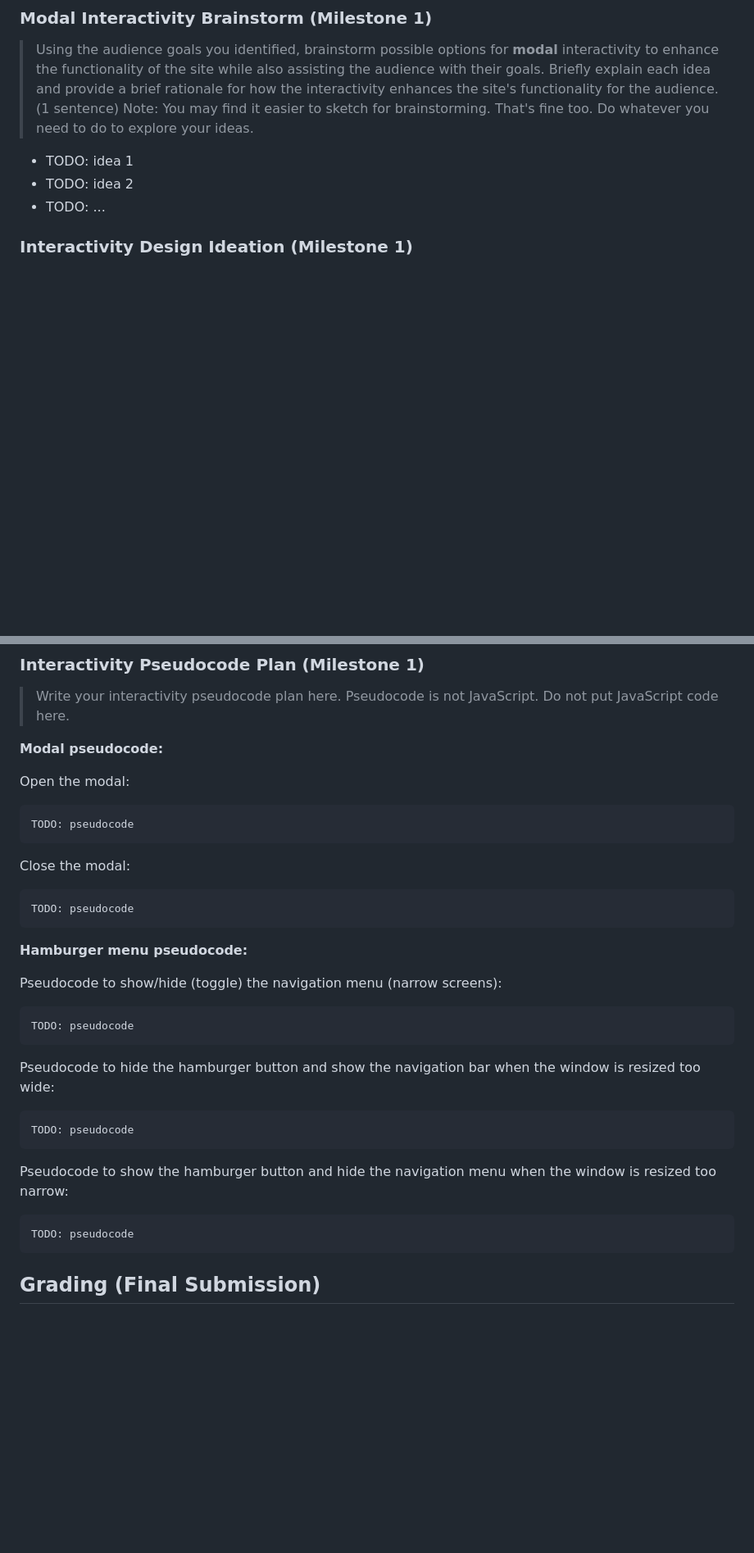
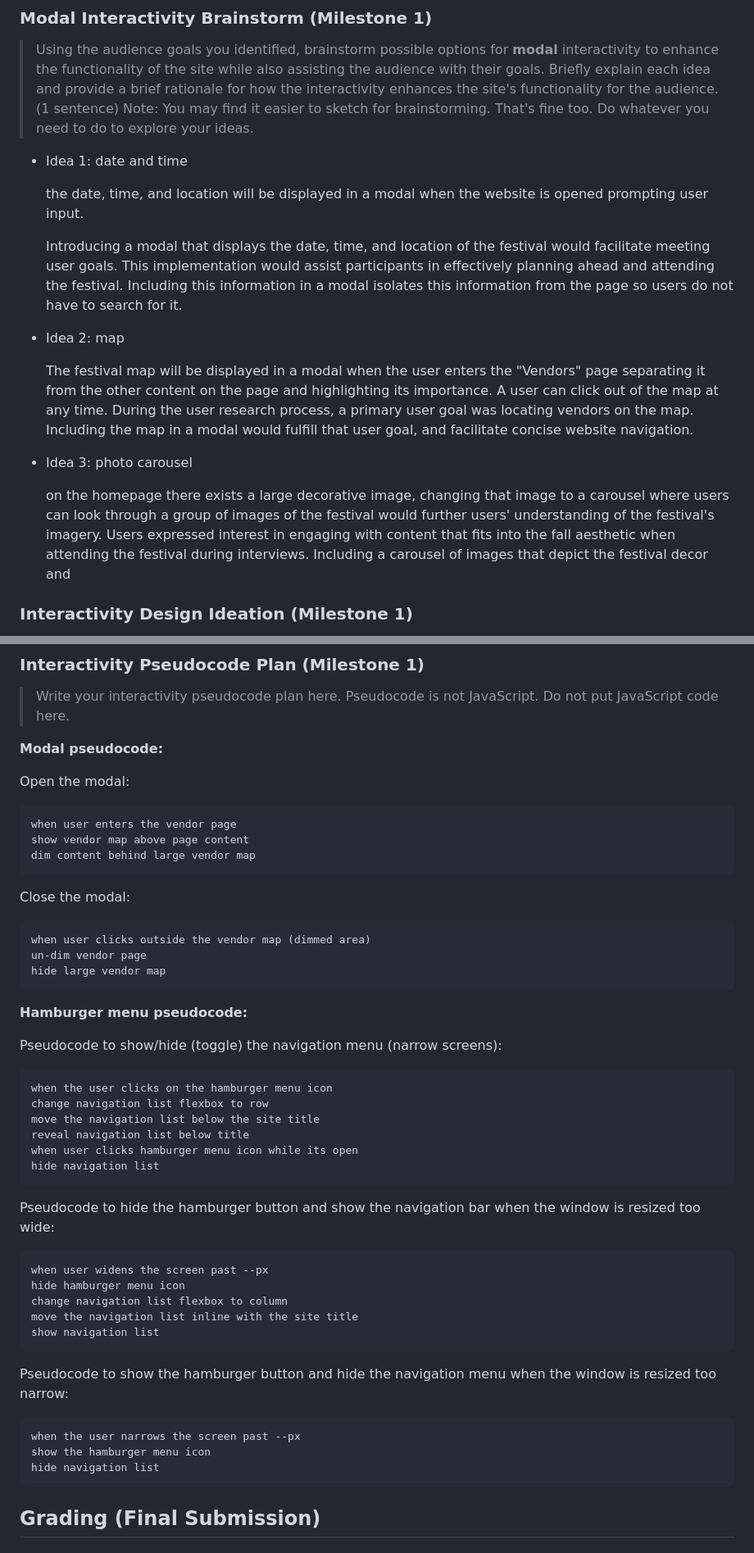
Before and after one commit to ed-conte/ithaca-apple-harvest-festival-website, a Markdown page: design-plan/design-journey.md, 2 parts joined by grey strips. Shown: that part at 82% size. Drawn GitHub-style; blank space fills up the shorter version.

Commit message:
completed design journey up to sketches

````diff
--- a/design-plan/design-journey.md
+++ b/design-plan/design-journey.md
@@ -85,9 +85,20 @@ The audience for the Ithaca Apple Harvest Festival Website is Ithaca area reside
 > Briefly explain each idea and provide a brief rationale for how the interactivity enhances the site's functionality for the audience. (1 sentence)
 > Note: You may find it easier to sketch for brainstorming. That's fine too. Do whatever you need to do to explore your ideas.
 
-- TODO: idea 1
-- TODO: idea 2
-- TODO: ...
+- Idea 1: date and time
+
+  the date, time, and location will be displayed in a modal when the website is opened prompting user input.
+
+  Introducing a modal that displays the date, time, and location of the festival would facilitate meeting user goals. This implementation would assist participants in effectively planning ahead and attending the festival. Including this information in a modal isolates this information from the page so users do not have to search for it.
+
+- Idea 2: map
+
+  The festival map will be displayed in a modal when the user enters the "Vendors" page separating it from the other content on the page and highlighting its importance. A user can click out of the map at any time. During the user research process, a primary user goal was locating vendors on the map. Including the map in a modal would fulfill that user goal, and facilitate concise website navigation.
+
+- Idea 3: photo carousel
+
+  on the homepage there exists a large decorative image, changing that image to a carousel where users can look through a group of images of the festival would further users' understanding of the festival's imagery. Users expressed interest in engaging with content that fits into the fall aesthetic when attending the festival during interviews. Including a carousel of images that depict the festival decor and
+
 
 
 ### Interactivity Design Ideation (Milestone 1)
@@ -146,13 +158,17 @@ TODO: planning sketch(es)
 Open the modal:
 
 ```
-TODO: pseudocode
+when user enters the vendor page
+show vendor map above page content
+dim content behind large vendor map
 ```
 
 Close the modal:
 
 ```
-TODO: pseudocode
+when user clicks outside the vendor map (dimmed area)
+un-dim vendor page
+hide large vendor map
 ```
 
 **Hamburger menu pseudocode:**
@@ -160,21 +176,32 @@ TODO: pseudocode
 Pseudocode to show/hide (toggle) the navigation menu (narrow screens):
 
 ```
-TODO: pseudocode
+when the user clicks on the hamburger menu icon
+change navigation list flexbox to row
+move the navigation list below the site title
+reveal navigation list below title
+when user clicks hamburger menu icon while its open
+hide navigation list
 ```
+
 
 Pseudocode to hide the hamburger button and show the navigation bar when the window is resized too wide:
 
 ```
-TODO: pseudocode
+when user widens the screen past --px
+hide hamburger menu icon
+change navigation list flexbox to column
+move the navigation list inline with the site title
+show navigation list
 ```
 
 Pseudocode to show the hamburger button and hide the navigation menu when the window is resized too narrow:
 
 ```
-TODO: pseudocode
+when the user narrows the screen past --px
+show the hamburger menu icon
+hide navigation list
 ```
-
 
 ## Grading (Final Submission)
 
````
Also changed, not shown: other parts of design-plan/design-journey.md (+2 -1 lines).
